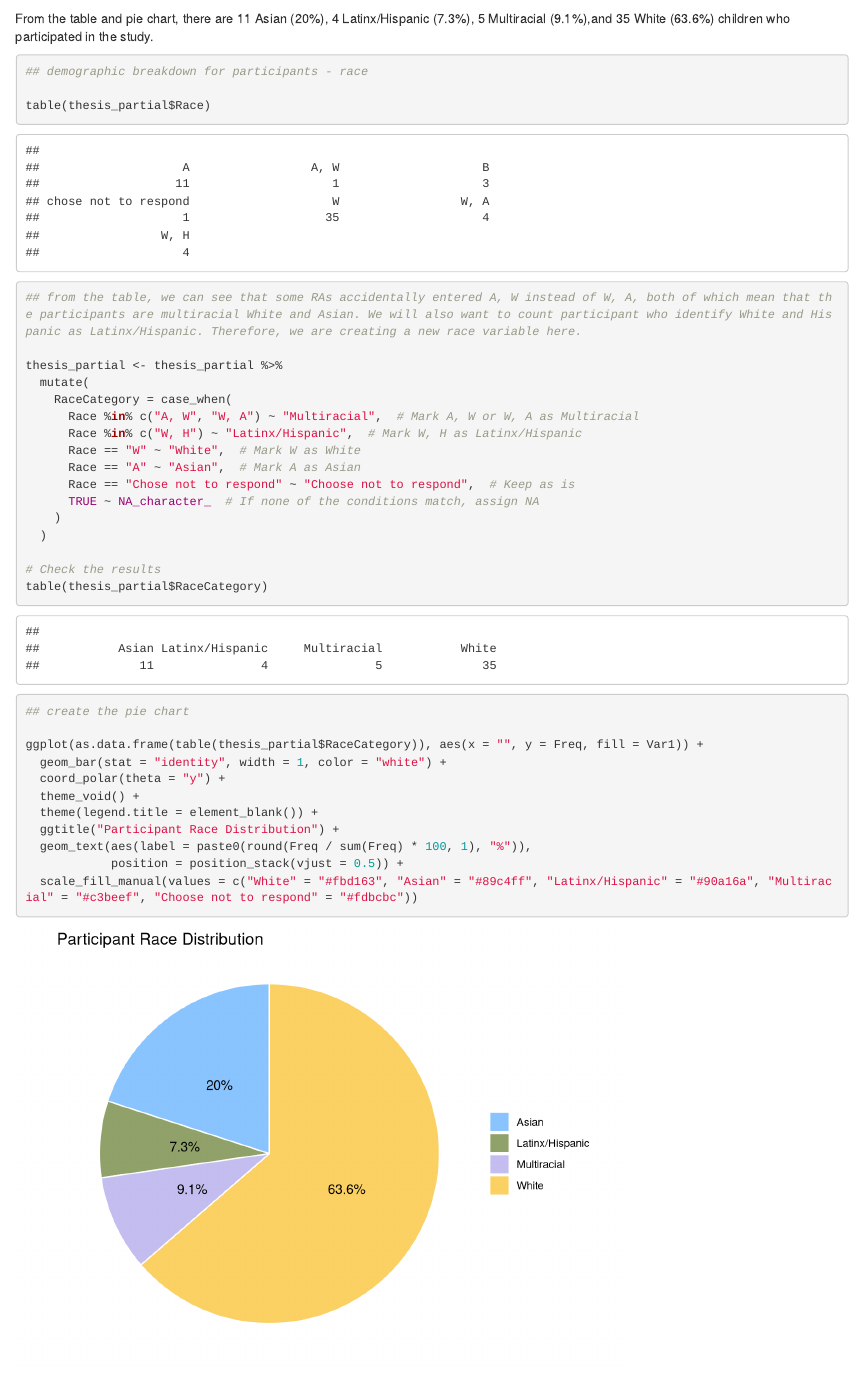
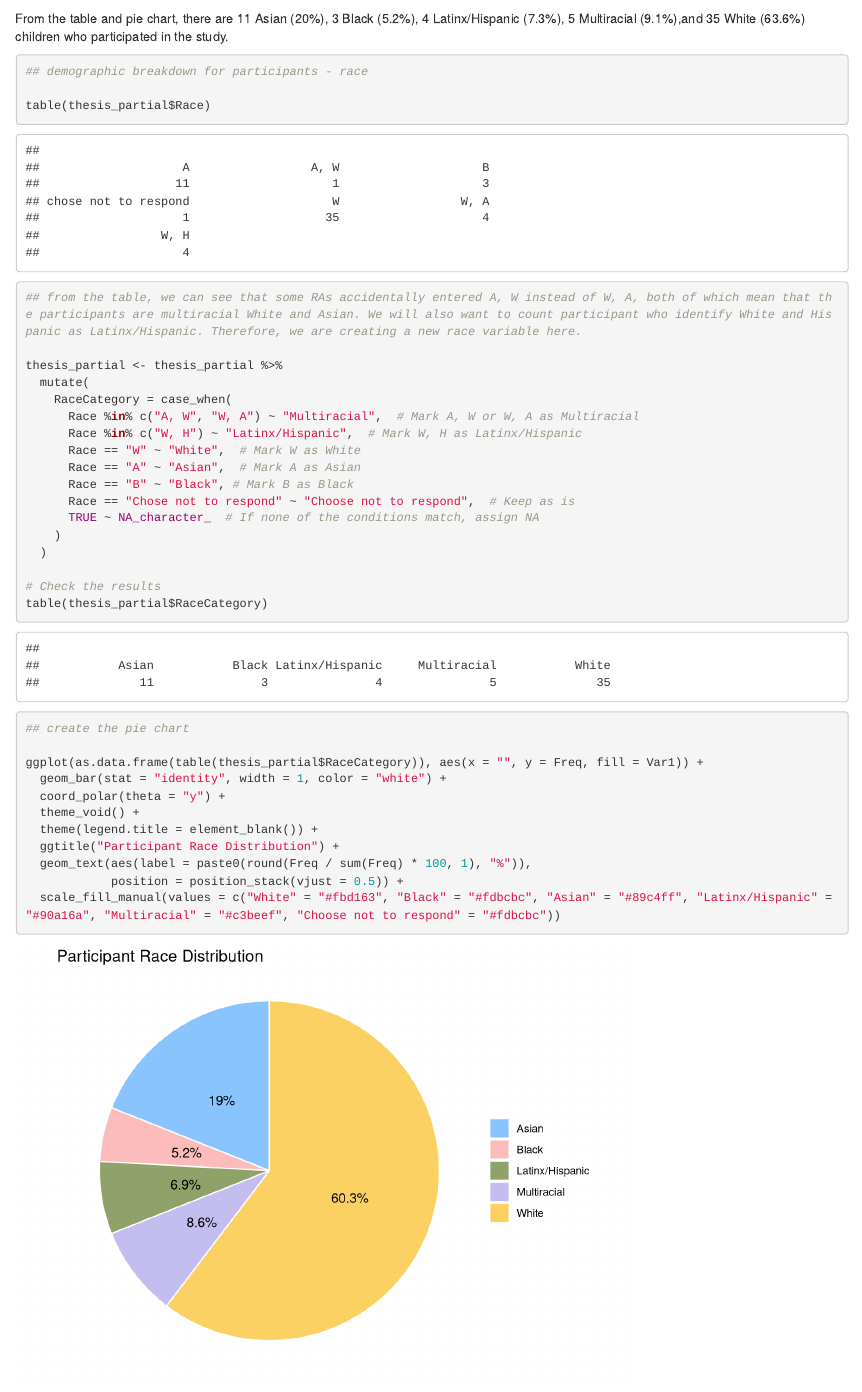
Before and after one commit to CynthiaJiao/Portfolio, an R Markdown document (p02/p02.Rmd): the page in a window 1100 px wide, from 3000 px down. Rendered offline with R 4.5, knitr and Pandoc, with nearby package versions.

Commit message:
Portfolio 02 Cynthia Jiao

````diff
--- a/p02/p02.Rmd
+++ b/p02/p02.Rmd
@@ -104,7 +104,7 @@ ggplot(as.data.frame(table(thesis_partial$`Age (CALCULATED FROM PREVIOUS COLUMNS
   scale_fill_manual(values = c("6" = "#fbd163", "7" = "#89c4ff", "8" = "#90a16a", "9" = "#c3beef", "10" = "#fdbcbc"))
 
 ```
-From the table and pie chart, there are 11 Asian (20%), 4 Latinx/Hispanic (7.3%), 5 Multiracial (9.1%),and 35 White (63.6%) children who participated in the study.
+From the table and pie chart, there are 11 Asian (20%), 3 Black (5.2%), 4 Latinx/Hispanic (7.3%), 5 Multiracial (9.1%),and 35 White (63.6%) children who participated in the study.
 ```{r demographic info - race}
 
 ## demographic breakdown for participants - race
@@ -120,6 +120,7 @@ thesis_partial <- thesis_partial %>%
       Race %in% c("W, H") ~ "Latinx/Hispanic",  # Mark W, H as Latinx/Hispanic
       Race == "W" ~ "White",  # Mark W as White
       Race == "A" ~ "Asian",  # Mark A as Asian
+      Race == "B" ~ "Black", # Mark B as Black
       Race == "Chose not to respond" ~ "Choose not to respond",  # Keep as is
       TRUE ~ NA_character_  # If none of the conditions match, assign NA
     )
@@ -138,6 +139,6 @@ ggplot(as.data.frame(table(thesis_partial$RaceCategory)), aes(x = "", y = Freq,
   ggtitle("Participant Race Distribution") +
   geom_text(aes(label = paste0(round(Freq / sum(Freq) * 100, 1), "%")),
             position = position_stack(vjust = 0.5)) +
-  scale_fill_manual(values = c("White" = "#fbd163", "Asian" = "#89c4ff", "Latinx/Hispanic" = "#90a16a", "Multiracial" = "#c3beef", "Choose not to respond" = "#fdbcbc"))
+  scale_fill_manual(values = c("White" = "#fbd163", "Black" = "#fdbcbc", "Asian" = "#89c4ff", "Latinx/Hispanic" = "#90a16a", "Multiracial" = "#c3beef", "Choose not to respond" = "#fdbcbc"))
 
 ```
````
Also changed, not shown: p02/p02.html.
